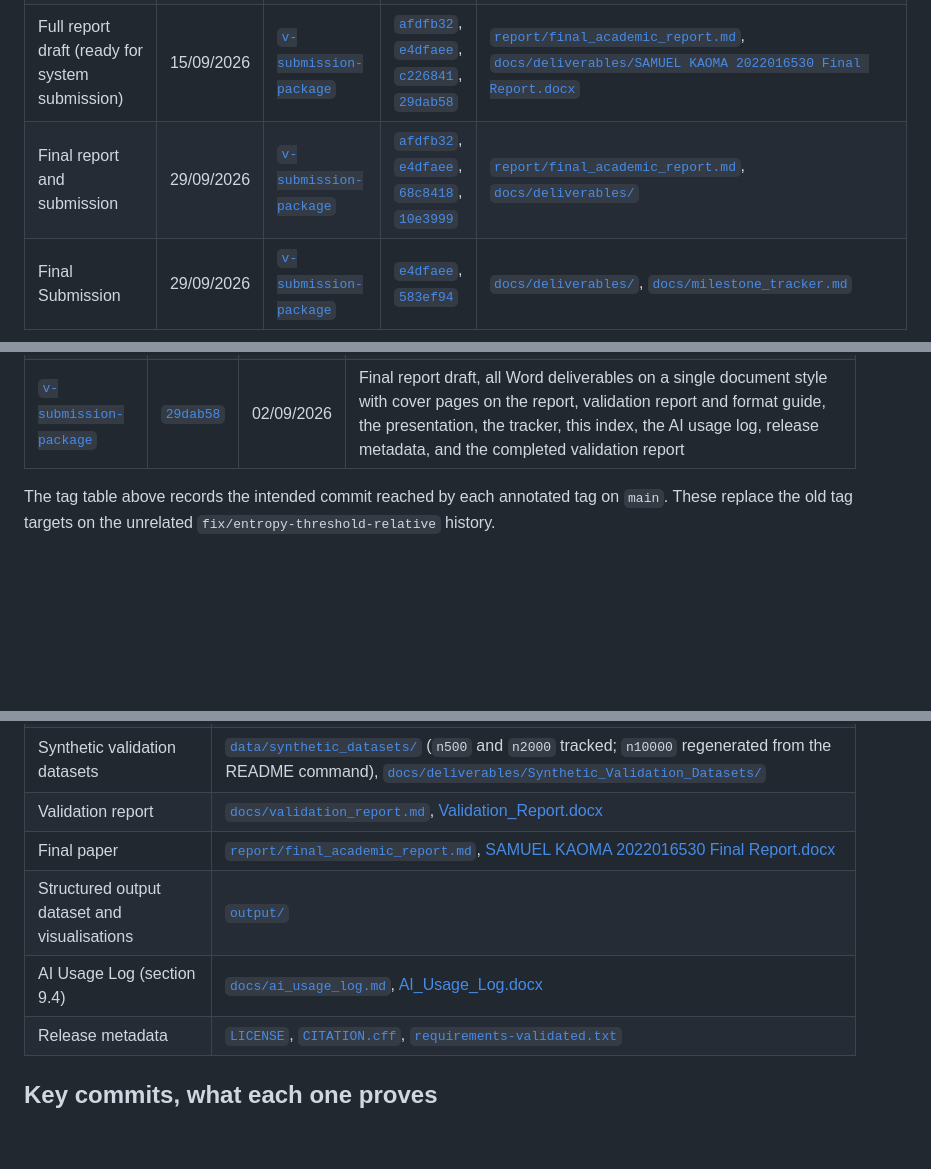
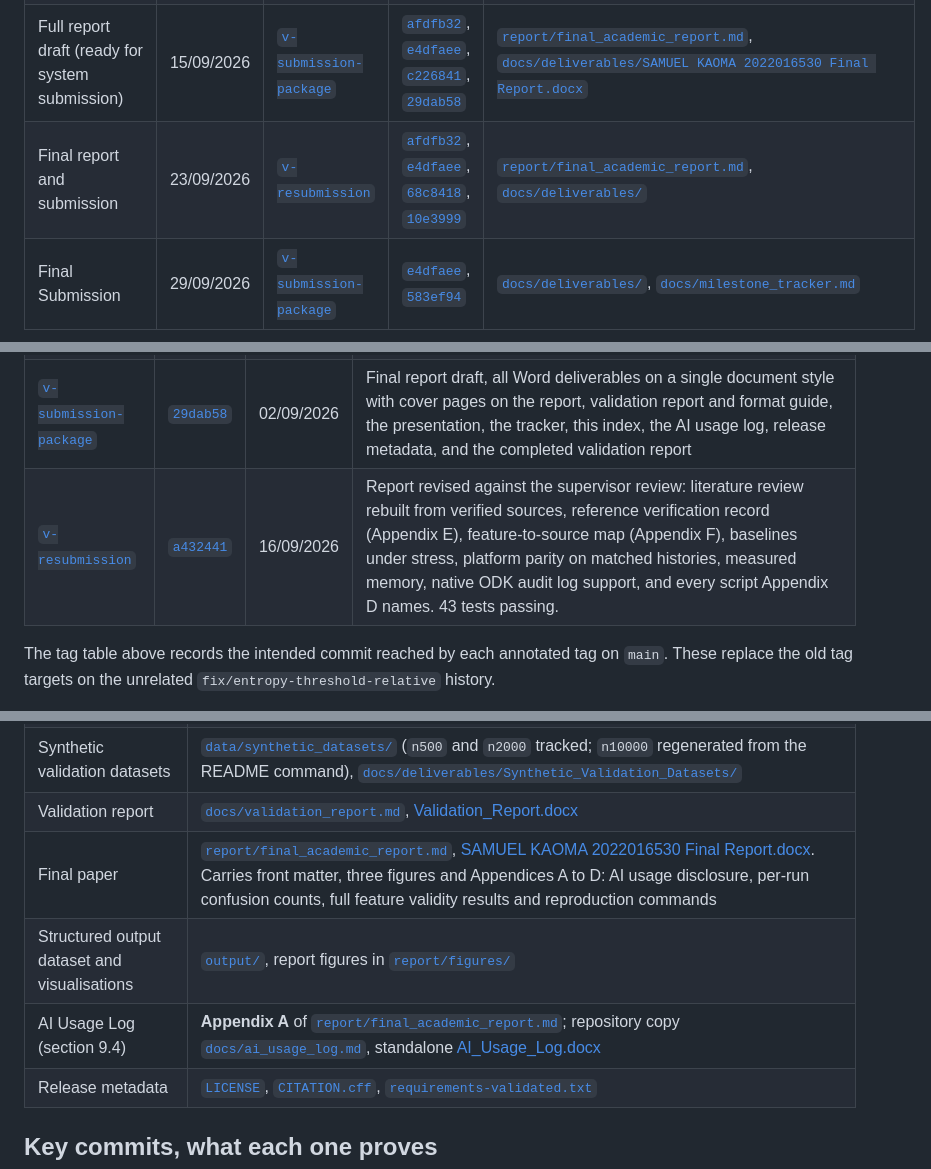
Before and after one commit to Samuelkaoma-eng/SKACE-TIME-DATA, a Markdown page: docs/evidence_index.md, 3 parts joined by grey strips. Rendered like a GitHub page; blank space fills up the shorter version.

Commit message:
Record the resubmission tag in the evidence index

```diff
--- a/docs/evidence_index.md
+++ b/docs/evidence_index.md
@@ -27,7 +27,7 @@ Due dates below mirror the Capstone system as at 19 August 2026.
 | Feature extraction and anomaly detection | 17/08/2026 | [`v-features-complete`](https://github.com/Samuelkaoma-eng/SKACE-TIME-DATA/releases/tag/v-features-complete) | [`a88df67`](https://github.com/Samuelkaoma-eng/SKACE-TIME-DATA/commit/a88df67), [`d8f16a2`](https://github.com/Samuelkaoma-eng/SKACE-TIME-DATA/commit/d8f16a2), [`6b80831`](https://github.com/Samuelkaoma-eng/SKACE-TIME-DATA/commit/6b80831), [`b357fab`](https://github.com/Samuelkaoma-eng/SKACE-TIME-DATA/commit/b357fab) | [`src/features/`](https://github.com/Samuelkaoma-eng/SKACE-TIME-DATA/tree/main/src/features), [`src/validation/anomaly_detector.py`](https://github.com/Samuelkaoma-eng/SKACE-TIME-DATA/blob/main/src/validation/anomaly_detector.py) |
 | Validation and documentation | 07/09/2026 | [`v-validation-complete`](https://github.com/Samuelkaoma-eng/SKACE-TIME-DATA/releases/tag/v-validation-complete) | [`9211e7b`](https://github.com/Samuelkaoma-eng/SKACE-TIME-DATA/commit/9211e7b), [`c2f1528`](https://github.com/Samuelkaoma-eng/SKACE-TIME-DATA/commit/c2f1528), [`57c9dc4`](https://github.com/Samuelkaoma-eng/SKACE-TIME-DATA/commit/57c9dc4), [`52e96da`](https://github.com/Samuelkaoma-eng/SKACE-TIME-DATA/commit/52e96da) | [`output/robustness_validation/robustness_summary.md`](https://github.com/Samuelkaoma-eng/SKACE-TIME-DATA/blob/main/output/robustness_validation/robustness_summary.md), [`docs/validation_report.md`](https://github.com/Samuelkaoma-eng/SKACE-TIME-DATA/blob/main/docs/validation_report.md), [`tests/`](https://github.com/Samuelkaoma-eng/SKACE-TIME-DATA/tree/main/tests) |
 | Full report draft (ready for system submission) | 15/09/2026 | [`v-submission-package`](https://github.com/Samuelkaoma-eng/SKACE-TIME-DATA/releases/tag/v-submission-package) | [`afdfb32`](https://github.com/Samuelkaoma-eng/SKACE-TIME-DATA/commit/afdfb32), [`e4dfaee`](https://github.com/Samuelkaoma-eng/SKACE-TIME-DATA/commit/e4dfaee), [`c226841`](https://github.com/Samuelkaoma-eng/SKACE-TIME-DATA/commit/c226841), [`29dab58`](https://github.com/Samuelkaoma-eng/SKACE-TIME-DATA/commit/29dab58) | [`report/final_academic_report.md`](https://github.com/Samuelkaoma-eng/SKACE-TIME-DATA/blob/main/report/final_academic_report.md), [`docs/deliverables/SAMUEL KAOMA 2022016530 Final Report.docx`](https://github.com/Samuelkaoma-eng/SKACE-TIME-DATA/blob/main/docs/deliverables/SAMUEL%20KAOMA%202022016530%20Final%20Report.docx) |
-| Final report and submission | 29/09/2026 | [`v-submission-package`](https://github.com/Samuelkaoma-eng/SKACE-TIME-DATA/releases/tag/v-submission-package) | [`afdfb32`](https://github.com/Samuelkaoma-eng/SKACE-TIME-DATA/commit/afdfb32), [`e4dfaee`](https://github.com/Samuelkaoma-eng/SKACE-TIME-DATA/commit/e4dfaee), [`68c8418`](https://github.com/Samuelkaoma-eng/SKACE-TIME-DATA/commit/68c8418), [`10e3999`](https://github.com/Samuelkaoma-eng/SKACE-TIME-DATA/commit/10e3999) | [`report/final_academic_report.md`](https://github.com/Samuelkaoma-eng/SKACE-TIME-DATA/blob/main/report/final_academic_report.md), [`docs/deliverables/`](https://github.com/Samuelkaoma-eng/SKACE-TIME-DATA/tree/main/docs/deliverables) |
+| Final report and submission | 23/09/2026 | [`v-resubmission`](https://github.com/Samuelkaoma-eng/SKACE-TIME-DATA/releases/tag/v-submission-package) | [`afdfb32`](https://github.com/Samuelkaoma-eng/SKACE-TIME-DATA/commit/afdfb32), [`e4dfaee`](https://github.com/Samuelkaoma-eng/SKACE-TIME-DATA/commit/e4dfaee), [`68c8418`](https://github.com/Samuelkaoma-eng/SKACE-TIME-DATA/commit/68c8418), [`10e3999`](https://github.com/Samuelkaoma-eng/SKACE-TIME-DATA/commit/10e3999) | [`report/final_academic_report.md`](https://github.com/Samuelkaoma-eng/SKACE-TIME-DATA/blob/main/report/final_academic_report.md), [`docs/deliverables/`](https://github.com/Samuelkaoma-eng/SKACE-TIME-DATA/tree/main/docs/deliverables) |
 | Final Submission | 29/09/2026 | [`v-submission-package`](https://github.com/Samuelkaoma-eng/SKACE-TIME-DATA/releases/tag/v-submission-package) | [`e4dfaee`](https://github.com/Samuelkaoma-eng/SKACE-TIME-DATA/commit/e4dfaee), [`583ef94`](https://github.com/Samuelkaoma-eng/SKACE-TIME-DATA/commit/583ef94) | [`docs/deliverables/`](https://github.com/Samuelkaoma-eng/SKACE-TIME-DATA/tree/main/docs/deliverables), [`docs/milestone_tracker.md`](https://github.com/Samuelkaoma-eng/SKACE-TIME-DATA/blob/main/docs/milestone_tracker.md) |
 
 ## What each tag points at
@@ -43,6 +43,7 @@ https://github.com/Samuelkaoma-eng/SKACE-TIME-DATA/tags
 | [`v-features-complete`](https://github.com/Samuelkaoma-eng/SKACE-TIME-DATA/releases/tag/v-features-complete) | [`b357fab`](https://github.com/Samuelkaoma-eng/SKACE-TIME-DATA/commit/b357fab) | 06/07/2026 | All four feature modules covering the 40 catalogued features, and the anomaly detector with generator-specific tuning removed |
 | [`v-validation-complete`](https://github.com/Samuelkaoma-eng/SKACE-TIME-DATA/releases/tag/v-validation-complete) | [`35f5c21`](https://github.com/Samuelkaoma-eng/SKACE-TIME-DATA/commit/35f5c21) | 25/08/2026 | Validation report carrying the evidence set out for the 7 September milestone: validated tag, test command and output, feature coverage across all four families, metrics by anomaly type and by platform format with confusion counts, both baselines, effect sizes, and the class-imbalance check. Diagnostic on the fabricated false negatives in `docs/fabricated_detection_diagnostic.md` |
 | [`v-submission-package`](https://github.com/Samuelkaoma-eng/SKACE-TIME-DATA/releases/tag/v-submission-package) | [`29dab58`](https://github.com/Samuelkaoma-eng/SKACE-TIME-DATA/commit/29dab58) | 02/09/2026 | Final report draft, all Word deliverables on a single document style with cover pages on the report, validation report and format guide, the presentation, the tracker, this index, the AI usage log, release metadata, and the completed validation report |
+| [`v-resubmission`](https://github.com/Samuelkaoma-eng/SKACE-TIME-DATA/releases/tag/v-resubmission) | [`a432441`](https://github.com/Samuelkaoma-eng/SKACE-TIME-DATA/commit/a432441) | 16/09/2026 | Report revised against the supervisor review: literature review rebuilt from verified sources, reference verification record (Appendix E), feature-to-source map (Appendix F), baselines under stress, platform parity on matched histories, measured memory, native ODK audit log support, and every script Appendix D names. 43 tests passing. |
 
 The tag table above records the intended commit reached by each annotated tag on `main`. These replace the old tag targets on the unrelated `fix/entropy-threshold-relative` history.
 
@@ -57,9 +58,9 @@ Two entries in the system, "Final report and submission" and "Final Submission",
 | Paradata format guide | [`docs/paradata_format_guide.md`](https://github.com/Samuelkaoma-eng/SKACE-TIME-DATA/blob/main/docs/paradata_format_guide.md), [Paradata_Format_Guide.docx](https://github.com/Samuelkaoma-eng/SKACE-TIME-DATA/blob/main/docs/deliverables/Paradata_Format_Guide.docx) |
 | Synthetic validation datasets | [`data/synthetic_datasets/`](https://github.com/Samuelkaoma-eng/SKACE-TIME-DATA/tree/main/data/synthetic_datasets) (`n500` and `n2000` tracked; `n10000` regenerated from the README command), [`docs/deliverables/Synthetic_Validation_Datasets/`](https://github.com/Samuelkaoma-eng/SKACE-TIME-DATA/tree/main/docs/deliverables/Synthetic_Validation_Datasets) |
 | Validation report | [`docs/validation_report.md`](https://github.com/Samuelkaoma-eng/SKACE-TIME-DATA/blob/main/docs/validation_report.md), [Validation_Report.docx](https://github.com/Samuelkaoma-eng/SKACE-TIME-DATA/blob/main/docs/deliverables/Validation_Report.docx) |
-| Final paper | [`report/final_academic_report.md`](https://github.com/Samuelkaoma-eng/SKACE-TIME-DATA/blob/main/report/final_academic_report.md), [SAMUEL KAOMA 2022016530 Final Report.docx](https://github.com/Samuelkaoma-eng/SKACE-TIME-DATA/blob/main/docs/deliverables/SAMUEL%20KAOMA%202022016530%20Final%20Report.docx) |
-| Structured output dataset and visualisations | [`output/`](https://github.com/Samuelkaoma-eng/SKACE-TIME-DATA/tree/main/output) |
-| AI Usage Log (section 9.4) | [`docs/ai_usage_log.md`](https://github.com/Samuelkaoma-eng/SKACE-TIME-DATA/blob/main/docs/ai_usage_log.md), [AI_Usage_Log.docx](https://github.com/Samuelkaoma-eng/SKACE-TIME-DATA/blob/main/docs/deliverables/AI_Usage_Log.docx) |
+| Final paper | [`report/final_academic_report.md`](https://github.com/Samuelkaoma-eng/SKACE-TIME-DATA/blob/main/report/final_academic_report.md), [SAMUEL KAOMA 2022016530 Final Report.docx](https://github.com/Samuelkaoma-eng/SKACE-TIME-DATA/blob/main/docs/deliverables/SAMUEL%20KAOMA%202022016530%20Final%20Report.docx). Carries front matter, three figures and Appendices A to D: AI usage disclosure, per-run confusion counts, full feature validity results and reproduction commands |
+| Structured output dataset and visualisations | [`output/`](https://github.com/Samuelkaoma-eng/SKACE-TIME-DATA/tree/main/output), report figures in [`report/figures/`](https://github.com/Samuelkaoma-eng/SKACE-TIME-DATA/tree/main/report/figures) |
+| AI Usage Log (section 9.4) | **Appendix A** of [`report/final_academic_report.md`](https://github.com/Samuelkaoma-eng/SKACE-TIME-DATA/blob/main/report/final_academic_report.md); repository copy [`docs/ai_usage_log.md`](https://github.com/Samuelkaoma-eng/SKACE-TIME-DATA/blob/main/docs/ai_usage_log.md), standalone [AI_Usage_Log.docx](https://github.com/Samuelkaoma-eng/SKACE-TIME-DATA/blob/main/docs/deliverables/AI_Usage_Log.docx) |
 | Release metadata | [`LICENSE`](https://github.com/Samuelkaoma-eng/SKACE-TIME-DATA/blob/main/LICENSE), [`CITATION.cff`](https://github.com/Samuelkaoma-eng/SKACE-TIME-DATA/blob/main/CITATION.cff), [`requirements-validated.txt`](https://github.com/Samuelkaoma-eng/SKACE-TIME-DATA/blob/main/requirements-validated.txt) |
 
 ## Key commits, what each one proves
```
